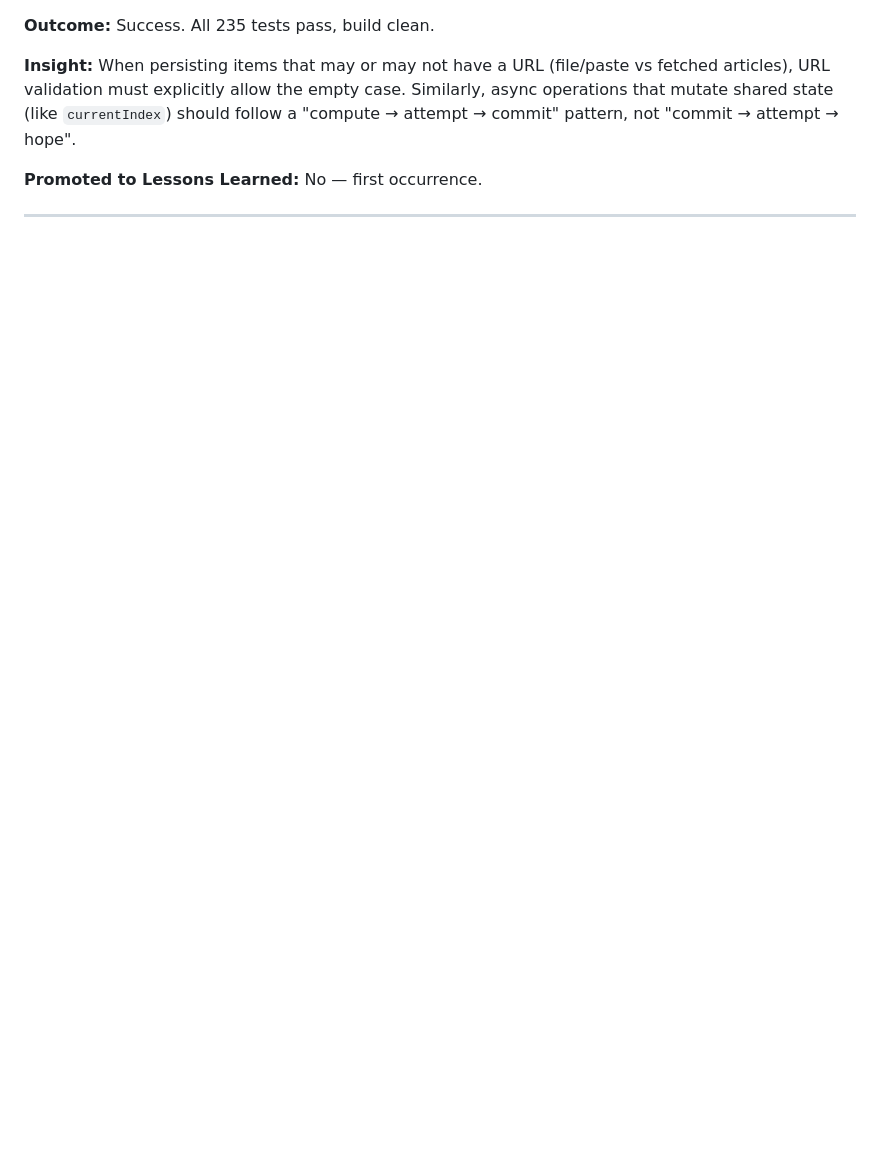
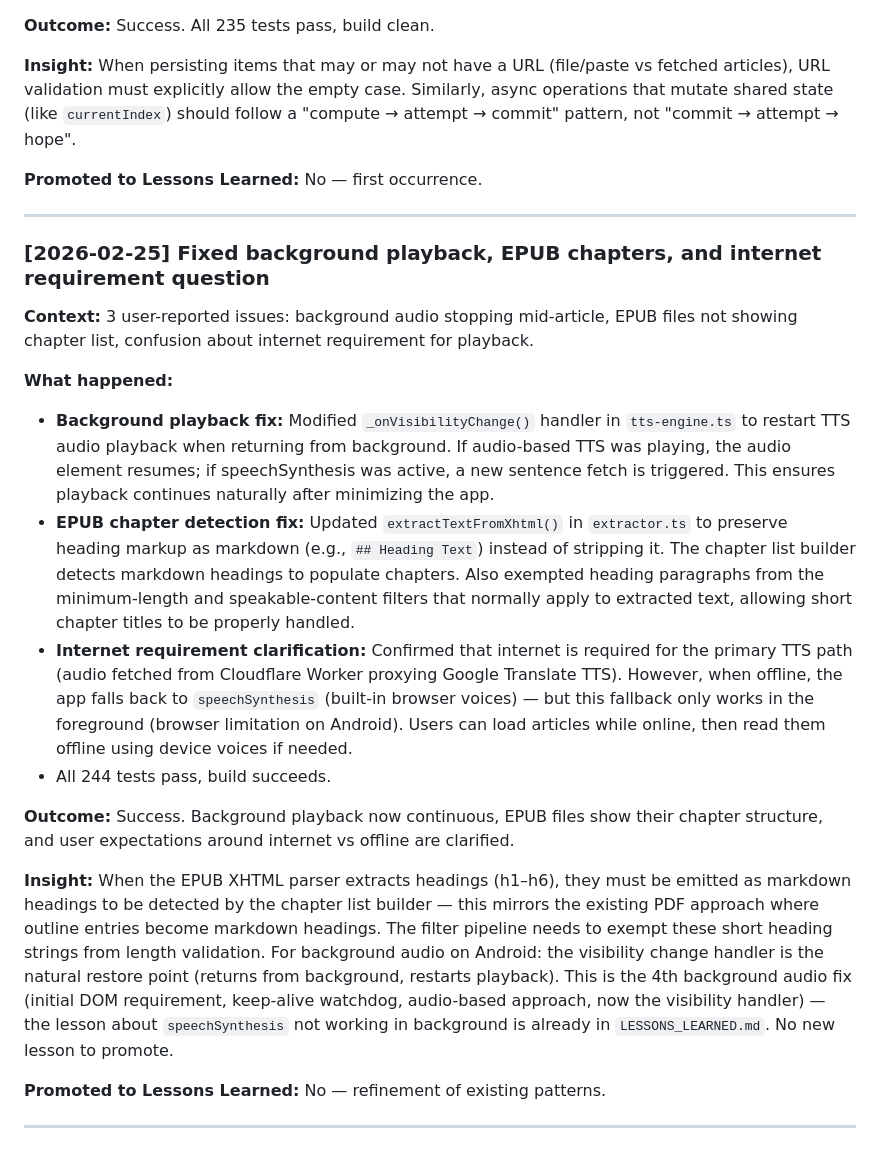
Before and after one commit to fabian20ro/pixel-article-reader, a Markdown page: ITERATION_LOG.md, the part around the change. GitHub-like rendering; blank space fills up the shorter version.

Commit message:
docs: add iteration log entry for 2026-02-25 session
https://claude.ai/code/session_01BULy3yjyPKbFd5DCQ6DaAH

```diff
--- a/ITERATION_LOG.md
+++ b/ITERATION_LOG.md
@@ -677,4 +677,22 @@ Each entry should follow this structure:
 
 ---
 
+### [2026-02-25] Fixed background playback, EPUB chapters, and internet requirement question
+
+**Context:** 3 user-reported issues: background audio stopping mid-article, EPUB files not showing chapter list, confusion about internet requirement for playback.
+
+**What happened:**
+- **Background playback fix:** Modified `_onVisibilityChange()` handler in `tts-engine.ts` to restart TTS audio playback when returning from background. If audio-based TTS was playing, the audio element resumes; if speechSynthesis was active, a new sentence fetch is triggered. This ensures playback continues naturally after minimizing the app.
+- **EPUB chapter detection fix:** Updated `extractTextFromXhtml()` in `extractor.ts` to preserve heading markup as markdown (e.g., `## Heading Text`) instead of stripping it. The chapter list builder detects markdown headings to populate chapters. Also exempted heading paragraphs from the minimum-length and speakable-content filters that normally apply to extracted text, allowing short chapter titles to be properly handled.
+- **Internet requirement clarification:** Confirmed that internet is required for the primary TTS path (audio fetched from Cloudflare Worker proxying Google Translate TTS). However, when offline, the app falls back to `speechSynthesis` (built-in browser voices) — but this fallback only works in the foreground (browser limitation on Android). Users can load articles while online, then read them offline using device voices if needed.
+- All 244 tests pass, build succeeds.
+
+**Outcome:** Success. Background playback now continuous, EPUB files show their chapter structure, and user expectations around internet vs offline are clarified.
+
+**Insight:** When the EPUB XHTML parser extracts headings (h1–h6), they must be emitted as markdown headings to be detected by the chapter list builder — this mirrors the existing PDF approach where outline entries become markdown headings. The filter pipeline needs to exempt these short heading strings from length validation. For background audio on Android: the visibility change handler is the natural restore point (returns from background, restarts playback). This is the 4th background audio fix (initial DOM requirement, keep-alive watchdog, audio-based approach, now the visibility handler) — the lesson about `speechSynthesis` not working in background is already in `LESSONS_LEARNED.md`. No new lesson to promote.
+
+**Promoted to Lessons Learned:** No — refinement of existing patterns.
+
+---
+
 <!-- New entries go above this line, most recent first -->
```
